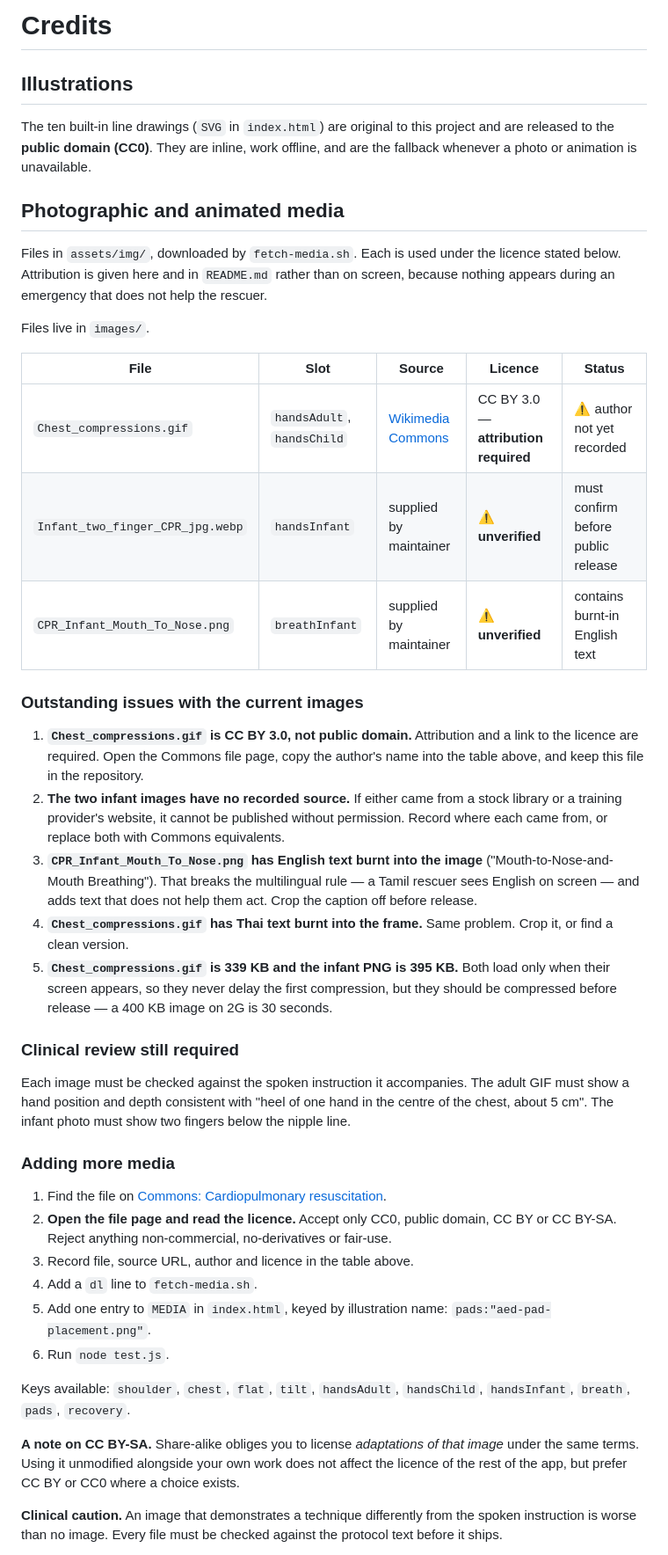
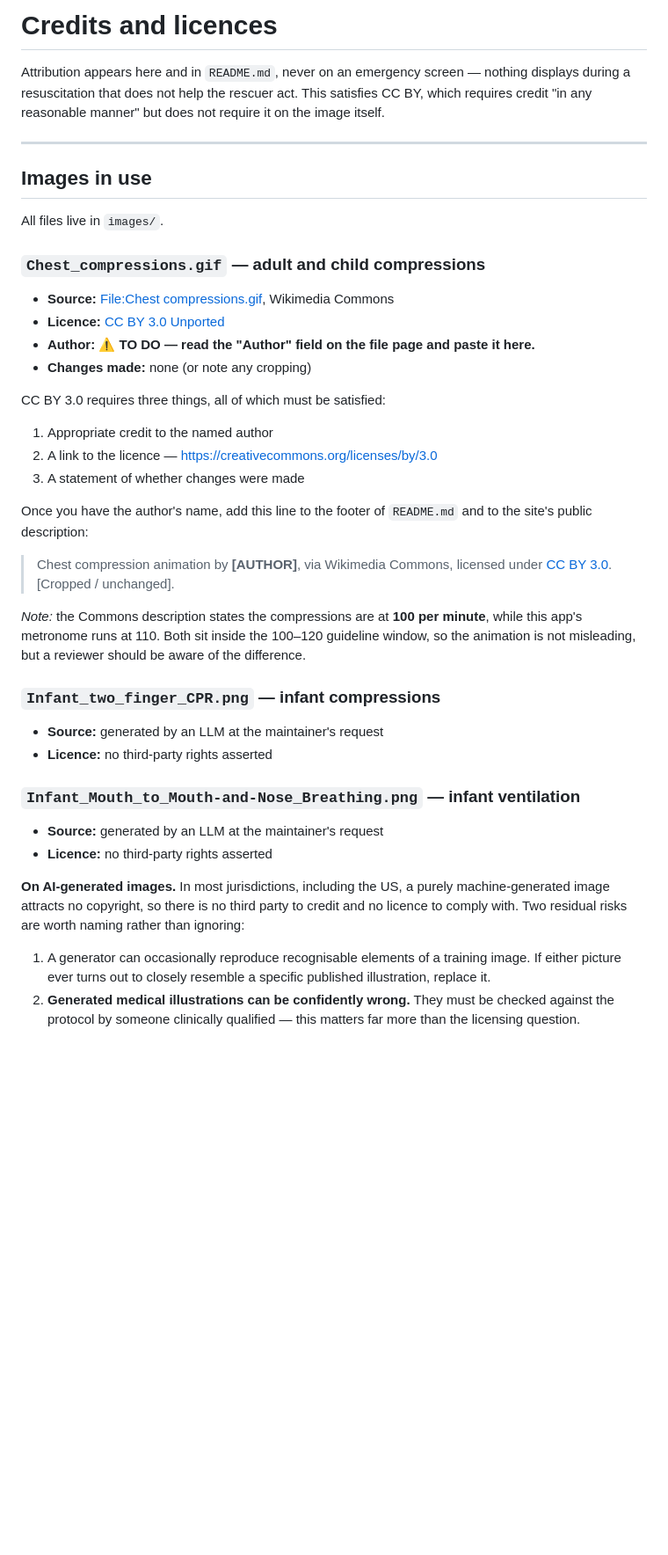
Before and after one commit to arunkumarkundra/cprcoach, a Markdown page: CREDITS.md, the part around one of its changes. Shown at 88% size. Drawn GitHub-style; blank space fills up the shorter version.

```diff
--- a/CREDITS.md
+++ b/CREDITS.md
@@ -1,67 +1,57 @@
-# Credits
+# Credits and licences
 
-## Illustrations
+Attribution appears here and in `README.md`, never on an emergency screen — nothing
+displays during a resuscitation that does not help the rescuer act. This satisfies
+CC BY, which requires credit "in any reasonable manner" but does not require it on
+the image itself.
 
-The ten built-in line drawings (`SVG` in `index.html`) are original to this project
-and are released to the **public domain (CC0)**. They are inline, work offline, and
-are the fallback whenever a photo or animation is unavailable.
+---
 
-## Photographic and animated media
+## Images in use
 
-Files in `assets/img/`, downloaded by `fetch-media.sh`. Each is used under the
-licence stated below. Attribution is given here and in `README.md` rather than on
-screen, because nothing appears during an emergency that does not help the rescuer.
+All files live in `images/`.
 
-Files live in `images/`.
+### `Chest_compressions.gif` — adult and child compressions
 
-| File | Slot | Source | Licence | Status |
-|---|---|---|---|---|
-| `Chest_compressions.gif` | `handsAdult`, `handsChild` | [Wikimedia Commons](https://commons.wikimedia.org/wiki/File:Chest_compressions.gif) | CC BY 3.0 — **attribution required** | ⚠️ author not yet recorded |
-| `Infant_two_finger_CPR_jpg.webp` | `handsInfant` | supplied by maintainer | ⚠️ **unverified** | must confirm before public release |
-| `CPR_Infant_Mouth_To_Nose.png` | `breathInfant` | supplied by maintainer | ⚠️ **unverified** | contains burnt-in English text |
+- **Source:** [File:Chest compressions.gif](https://commons.wikimedia.org/wiki/File:Chest_compressions.gif), Wikimedia Commons
+- **Licence:** [CC BY 3.0 Unported](https://creativecommons.org/licenses/by/3.0)
+- **Author:** ⚠️ **TO DO — read the "Author" field on the file page and paste it here.**
+- **Changes made:** none (or note any cropping)
 
-### Outstanding issues with the current images
+CC BY 3.0 requires three things, all of which must be satisfied:
 
-1. **`Chest_compressions.gif` is CC BY 3.0, not public domain.** Attribution and a link
-   to the licence are required. Open the Commons file page, copy the author's name into
-   the table above, and keep this file in the repository.
-2. **The two infant images have no recorded source.** If either came from a stock library
-   or a training provider's website, it cannot be published without permission. Record
-   where each came from, or replace both with Commons equivalents.
-3. **`CPR_Infant_Mouth_To_Nose.png` has English text burnt into the image**
-   ("Mouth-to-Nose-and-Mouth Breathing"). That breaks the multilingual rule — a Tamil
-   rescuer sees English on screen — and adds text that does not help them act. Crop the
-   caption off before release.
-4. **`Chest_compressions.gif` has Thai text burnt into the frame.** Same problem. Crop it,
-   or find a clean version.
-5. **`Chest_compressions.gif` is 339 KB and the infant PNG is 395 KB.** Both load only
-   when their screen appears, so they never delay the first compression, but they should
-   be compressed before release — a 400 KB image on 2G is 30 seconds.
+1. Appropriate credit to the named author
+2. A link to the licence — https://creativecommons.org/licenses/by/3.0
+3. A statement of whether changes were made
 
-### Clinical review still required
+Once you have the author's name, add this line to the footer of `README.md` and to the
+site's public description:
 
-Each image must be checked against the spoken instruction it accompanies. The adult GIF
-must show a hand position and depth consistent with "heel of one hand in the centre of
-the chest, about 5 cm". The infant photo must show two fingers below the nipple line.
+> Chest compression animation by **[AUTHOR]**, via Wikimedia Commons, licensed under
+> [CC BY 3.0](https://creativecommons.org/licenses/by/3.0). [Cropped / unchanged].
 
-### Adding more media
+*Note:* the Commons description states the compressions are at **100 per minute**, while
+this app's metronome runs at 110. Both sit inside the 100–120 guideline window, so the
+animation is not misleading, but a reviewer should be aware of the difference.
 
-1. Find the file on [Commons: Cardiopulmonary resuscitation](https://commons.wikimedia.org/wiki/Category:Cardiopulmonary_resuscitation).
-2. **Open the file page and read the licence.** Accept only CC0, public domain,
-   CC BY or CC BY-SA. Reject anything non-commercial, no-derivatives or fair-use.
-3. Record file, source URL, author and licence in the table above.
-4. Add a `dl` line to `fetch-media.sh`.
-5. Add one entry to `MEDIA` in `index.html`, keyed by illustration name:
-   `pads:"aed-pad-placement.png"`.
-6. Run `node test.js`.
+### `Infant_two_finger_CPR.png` — infant compressions
 
-Keys available: `shoulder`, `chest`, `flat`, `tilt`, `handsAdult`, `handsChild`,
-`handsInfant`, `breath`, `pads`, `recovery`.
+- **Source:** generated by an LLM at the maintainer's request
+- **Licence:** no third-party rights asserted
 
-**A note on CC BY-SA.** Share-alike obliges you to license *adaptations of that image*
-under the same terms. Using it unmodified alongside your own work does not affect the
-licence of the rest of the app, but prefer CC BY or CC0 where a choice exists.
+### `Infant_Mouth_to_Mouth-and-Nose_Breathing.png` — infant ventilation
 
-**Clinical caution.** An image that demonstrates a technique differently from the
-spoken instruction is worse than no image. Every file must be checked against the
-protocol text before it ships.
+- **Source:** generated by an LLM at the maintainer's request
+- **Licence:** no third-party rights asserted
+
+**On AI-generated images.** In most jurisdictions, including the US, a purely
+machine-generated image attracts no copyright, so there is no third party to credit and
+no licence to comply with. Two residual risks are worth naming rather than ignoring:
+
+1. A generator can occasionally reproduce recognisable elements of a training image. If
+   either picture ever turns out to closely resemble a specific published illustration,
+   replace it.
+2. **Generated medical illustrations can be confidently wrong.** They must be checked
+   against the protocol by someone clinically qualified — this matters far more than the
+   licensing question.
+
```
Also changed, not shown: other parts of CREDITS.md (+54 -0 lines), README.md (+10 -0 lines).
